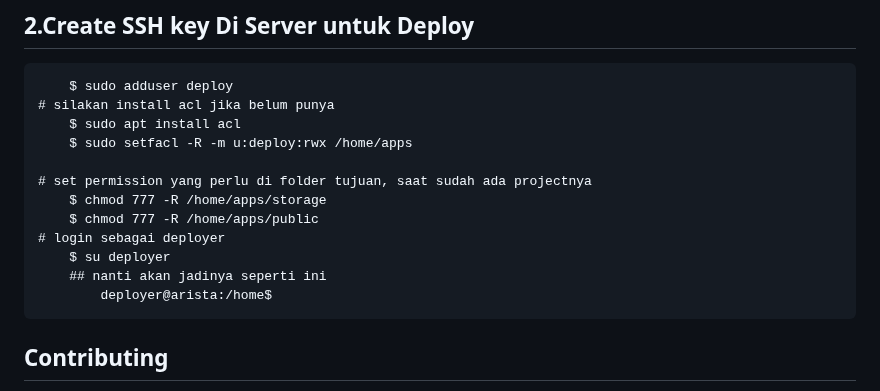
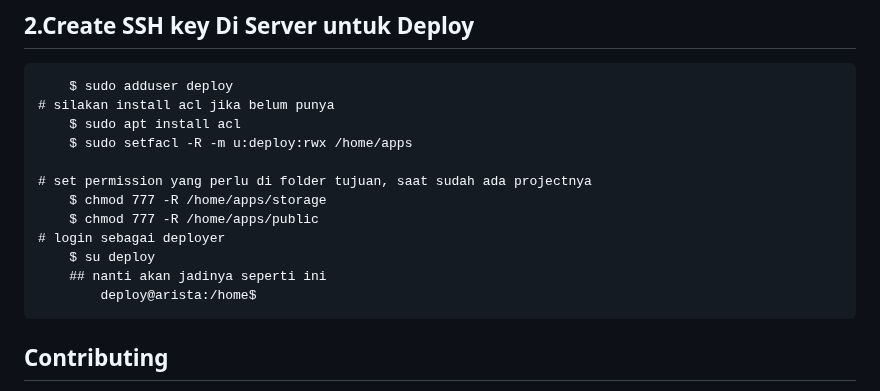
Before and after one commit to aristaApps/arista, a Markdown page: README.md, the part around the change. GitHub-like rendering.

```diff
--- a/README.md
+++ b/README.md
@@ -76,9 +76,9 @@ We would like to extend our thanks to the following sponsors for funding Laravel
         $ chmod 777 -R /home/apps/storage
         $ chmod 777 -R /home/apps/public
     # login sebagai deployer
-        $ su deployer
+        $ su deploy
         ## nanti akan jadinya seperti ini
-            deployer@arista:/home$
+            deploy@arista:/home$
 
 ## Contributing
 
```
